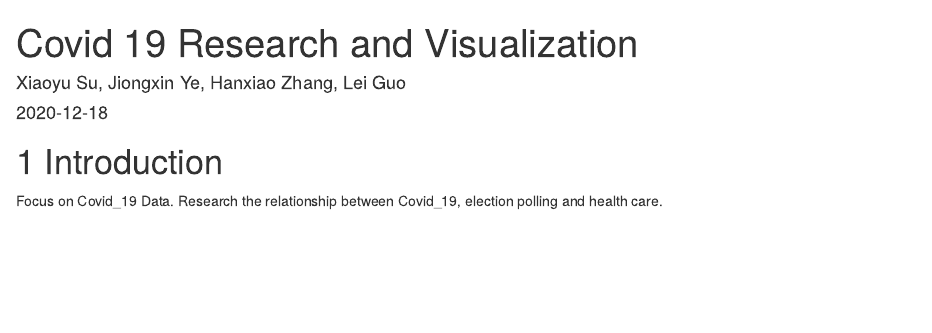
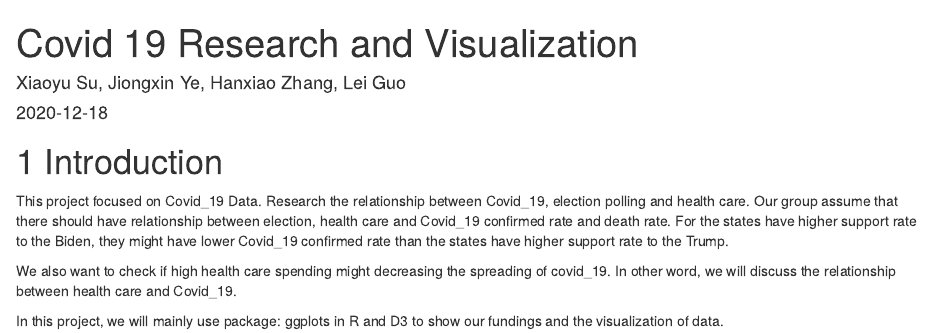
Before and after one commit to JessieYee/EDAV_Covid19_Research, an R Markdown document (index.Rmd): the page in a window 1100 px wide, from its top. Rendered offline with R 4.5, knitr and Pandoc, with nearby package versions; drawn as R Markdown's standard HTML page in place of the format the file asks for.

Commit message:
Add files via upload

```diff
--- a/index.Rmd
+++ b/index.Rmd
@@ -8,4 +8,8 @@ site: bookdown::bookdown_site
 
 # Introduction
 
-Focus on Covid_19 Data. Research the relationship between Covid_19, election polling and health care.
+  This project focused on Covid_19 Data. Research the relationship between Covid_19, election polling and health care. Our group assume that there should have relationship between election, health care and Covid_19 confirmed rate and death rate. For the states have higher support rate to the Biden, they might have lower Covid_19 confirmed rate than the states have higher support rate to the Trump.
+
+  We also want to check if high health care spending might decreasing the spreading of covid_19. In other word, we will discuss the relationship between health care and Covid_19.
+
+  In this project, we will mainly use package: ggplots in R and D3 to show our fundings and the visualization of data.
```
